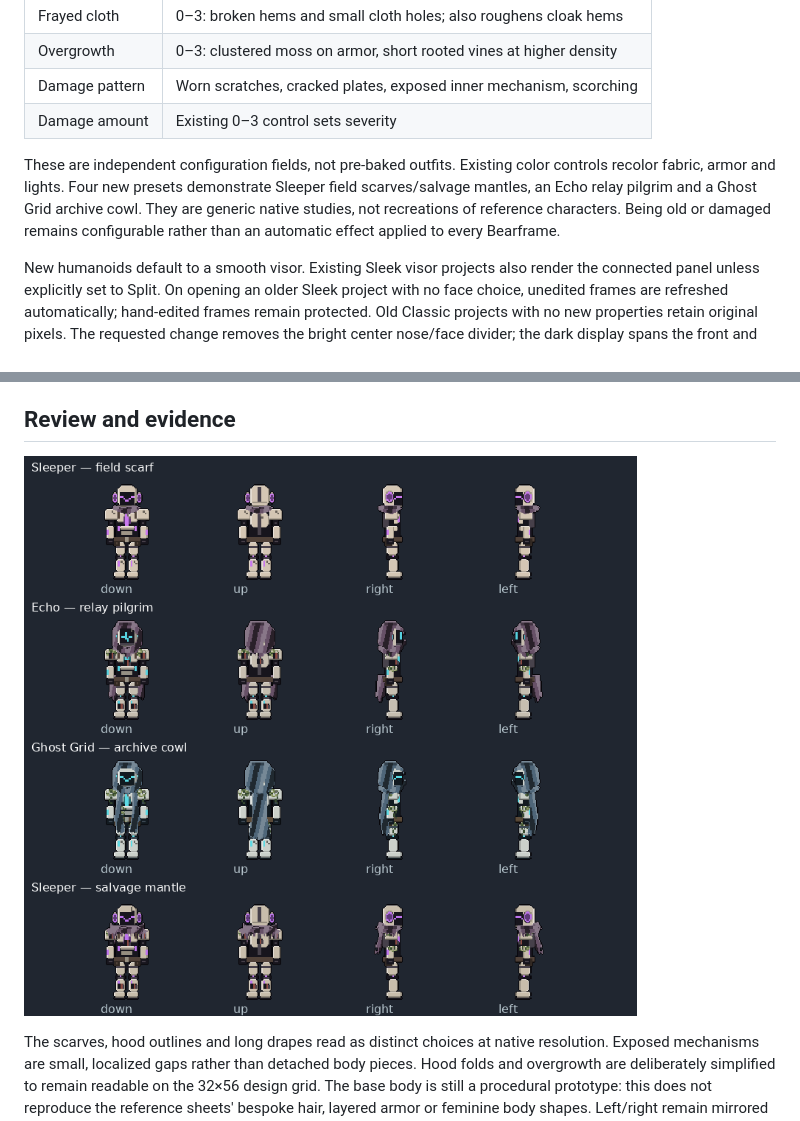
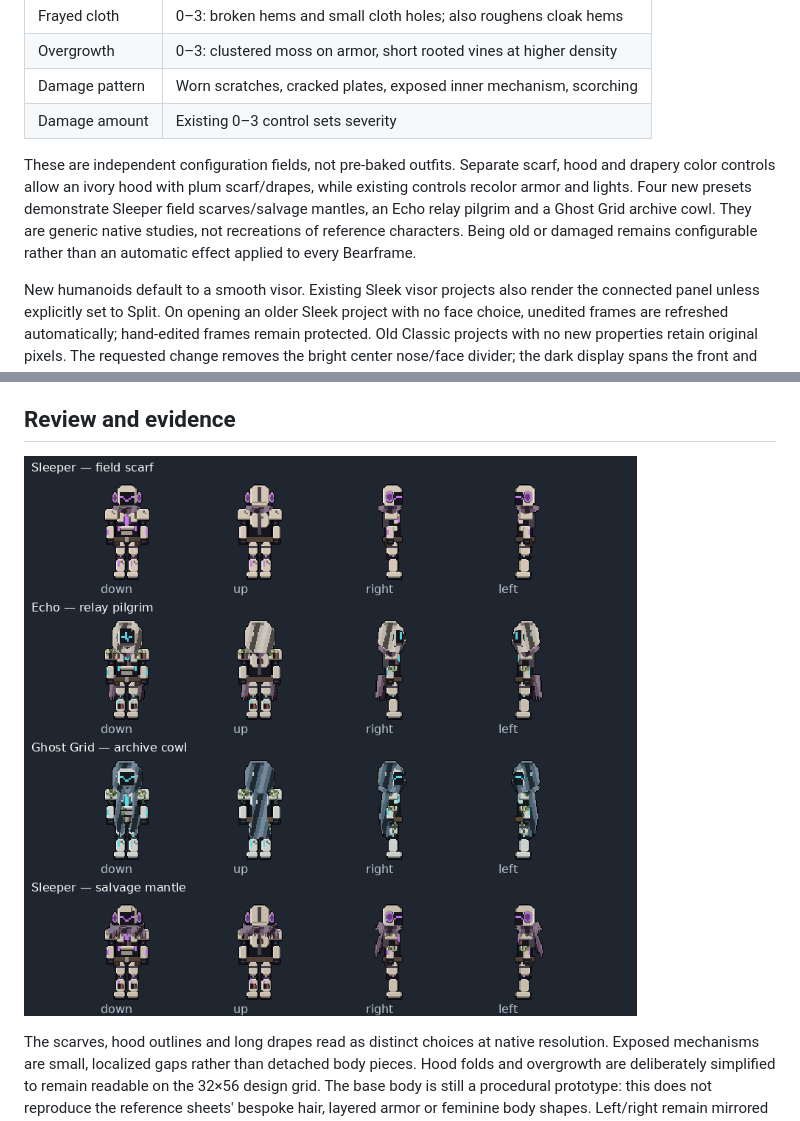
Before and after one commit to nobleknights015-maker/bearframe-ghost-signal, a Markdown page: docs/sprite-studio-wardrobe/README.md, 2 parts joined by grey strips. GitHub-like rendering; pictures changed too: docs/sprite-studio-wardrobe/wardrobe-options.gif.

Commit message:
Allow independent scarf, hood and drapery palettes

```diff
--- a/docs/sprite-studio-wardrobe/README.md
+++ b/docs/sprite-studio-wardrobe/README.md
@@ -15,7 +15,7 @@ Continuation of the isolated `sprite-studio-sleek-copy` generator. Original main
 | Damage pattern | Worn scratches, cracked plates, exposed inner mechanism, scorching |
 | Damage amount | Existing 0–3 control sets severity |
 
-These are independent configuration fields, not pre-baked outfits. Existing color controls recolor fabric, armor and lights. Four new presets demonstrate Sleeper field scarves/salvage mantles, an Echo relay pilgrim and a Ghost Grid archive cowl. They are generic native studies, not recreations of reference characters. Being old or damaged remains configurable rather than an automatic effect applied to every Bearframe.
+These are independent configuration fields, not pre-baked outfits. Separate scarf, hood and drapery color controls allow an ivory hood with plum scarf/drapes, while existing controls recolor armor and lights. Four new presets demonstrate Sleeper field scarves/salvage mantles, an Echo relay pilgrim and a Ghost Grid archive cowl. They are generic native studies, not recreations of reference characters. Being old or damaged remains configurable rather than an automatic effect applied to every Bearframe.
 
 New humanoids default to a smooth visor. Existing Sleek visor projects also render the connected panel unless explicitly set to Split. On opening an older Sleek project with no face choice, unedited frames are refreshed automatically; hand-edited frames remain protected. Old Classic projects with no new properties retain original pixels. The requested change removes the bright center nose/face divider; the dark display spans the front and profile, with a connected V expression on the front. The back helmet's mechanical strip is separate from the face and is preserved.
 
```
Also changed, not shown: docs/sprite-studio-wardrobe/wardrobe-options.png, 4 other files.
